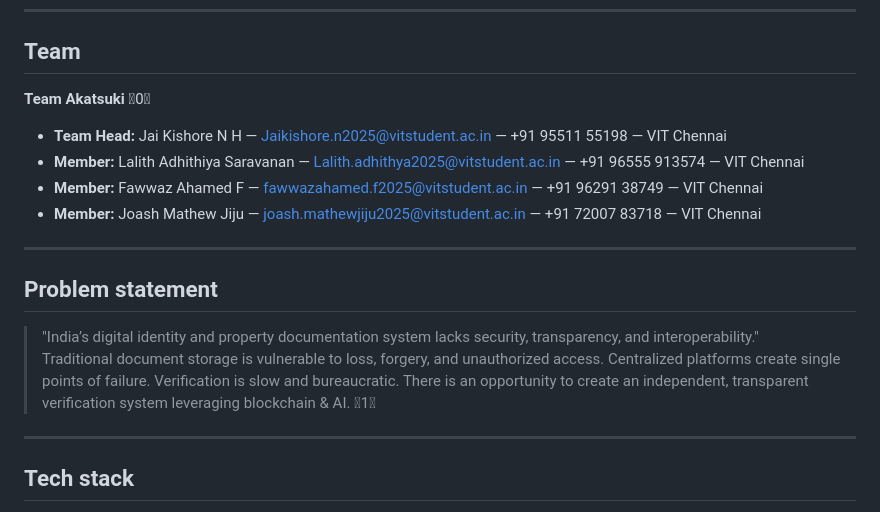
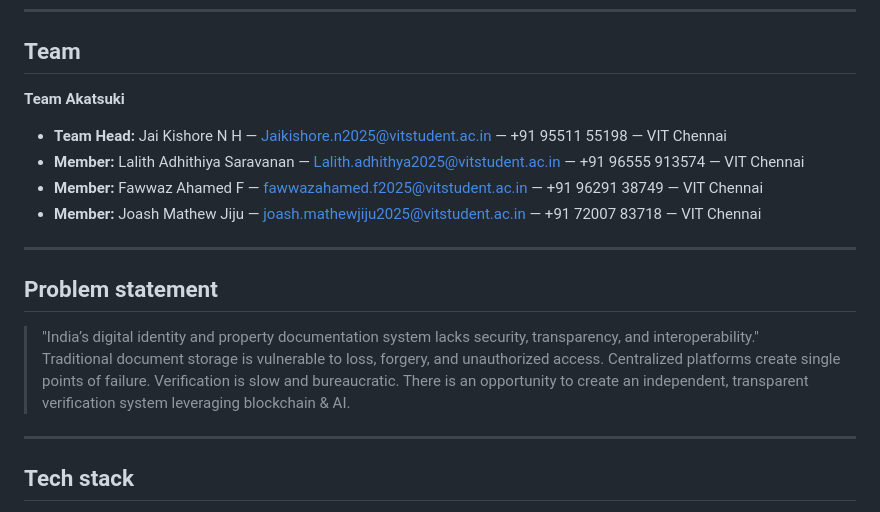
Before and after one commit to Indra-Official/VOID-DOCS, a Markdown page: README.md, the part around the change. Drawn GitHub-style.

```diff
--- a/README.md
+++ b/README.md
@@ -26,7 +26,7 @@ VOID (short for **VOID- D O C S**) is a prototype platform that:
 ---
 
 ## Team
-**Team Akatsuki**  0
+**Team Akatsuki**
 
 - **Team Head:** Jai Kishore N H — Jaikishore.n2025@vitstudent.ac.in — +91 95511 55198 — VIT Chennai
 - **Member:** Lalith Adhithiya Saravanan — Lalith.adhithya2025@vitstudent.ac.in — +91 96555 913574 — VIT Chennai
@@ -37,7 +37,7 @@ VOID (short for **VOID- D O C S**) is a prototype platform that:
 
 ## Problem statement
 > "India’s digital identity and property documentation system lacks security, transparency, and interoperability."
-> Traditional document storage is vulnerable to loss, forgery, and unauthorized access. Centralized platforms create single points of failure. Verification is slow and bureaucratic. There is an opportunity to create an independent, transparent verification system leveraging blockchain & AI. 1
+> Traditional document storage is vulnerable to loss, forgery, and unauthorized access. Centralized platforms create single points of failure. Verification is slow and bureaucratic. There is an opportunity to create an independent, transparent verification system leveraging blockchain & AI.
 
 ---
 
```
